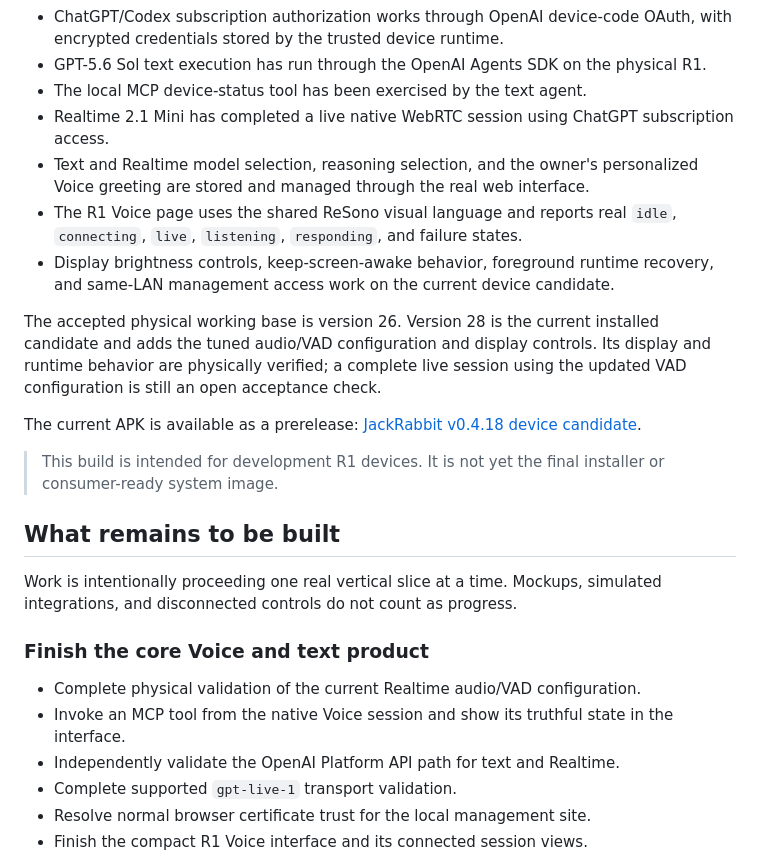
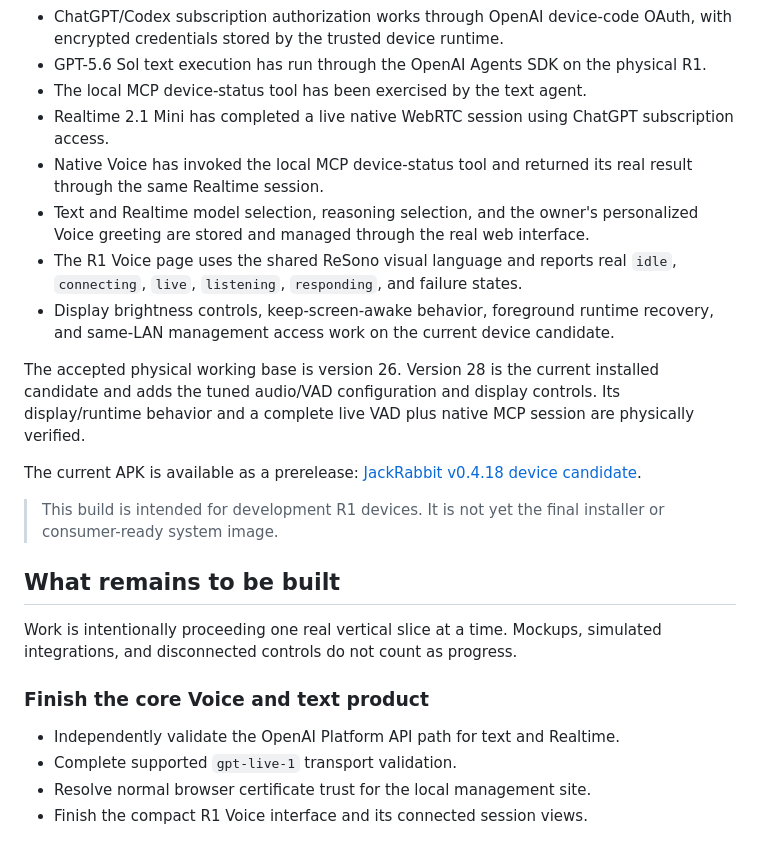
Before and after one commit to ReSono-Labs/JackRabbit-OS, a Markdown page: README.md, the part around the change. Rendered like a GitHub page.

Commit message:
Record physical Realtime VAD and native MCP proof

```diff
--- a/README.md
+++ b/README.md
@@ -50,11 +50,12 @@ The first three foundation stages are complete and physically tested:
 - GPT-5.6 Sol text execution has run through the OpenAI Agents SDK on the physical R1.
 - The local MCP device-status tool has been exercised by the text agent.
 - Realtime 2.1 Mini has completed a live native WebRTC session using ChatGPT subscription access.
+- Native Voice has invoked the local MCP device-status tool and returned its real result through the same Realtime session.
 - Text and Realtime model selection, reasoning selection, and the owner's personalized Voice greeting are stored and managed through the real web interface.
 - The R1 Voice page uses the shared ReSono visual language and reports real `idle`, `connecting`, `live`, `listening`, `responding`, and failure states.
 - Display brightness controls, keep-screen-awake behavior, foreground runtime recovery, and same-LAN management access work on the current device candidate.
 
-The accepted physical working base is version 26. Version 28 is the current installed candidate and adds the tuned audio/VAD configuration and display controls. Its display and runtime behavior are physically verified; a complete live session using the updated VAD configuration is still an open acceptance check.
+The accepted physical working base is version 26. Version 28 is the current installed candidate and adds the tuned audio/VAD configuration and display controls. Its display/runtime behavior and a complete live VAD plus native MCP session are physically verified.
 
 The current APK is available as a prerelease: [JackRabbit v0.4.18 device candidate](https://github.com/ReSono-Labs/JackRabbit/releases/tag/v0.4.18-device-candidate).
 
@@ -66,8 +67,6 @@ Work is intentionally proceeding one real vertical slice at a time. Mockups, sim
 
 ### Finish the core Voice and text product
 
-- Complete physical validation of the current Realtime audio/VAD configuration.
-- Invoke an MCP tool from the native Voice session and show its truthful state in the interface.
 - Independently validate the OpenAI Platform API path for text and Realtime.
 - Complete supported `gpt-live-1` transport validation.
 - Resolve normal browser certificate trust for the local management site.
```
